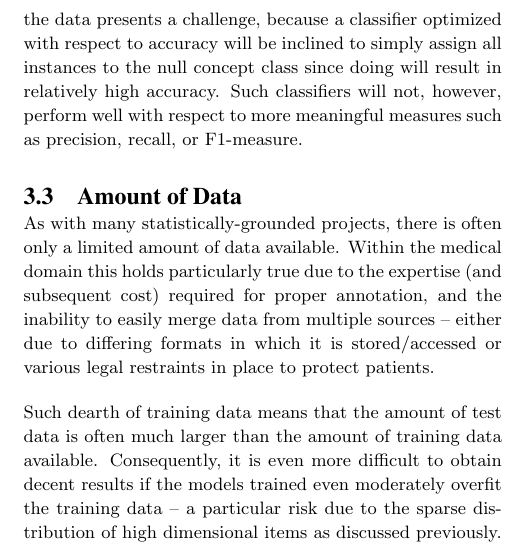
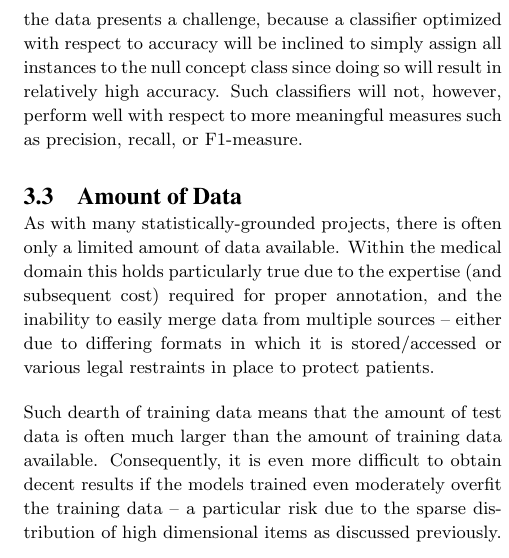
Before and after one commit to tnaumann/ConceptExtraction, a LaTeX document (paper/paper.tex): part of one column of page 3 of 12, cut so that both start at the same text. Compiled offline with pdfLaTeX.

Commit message:
typo fix

```diff
--- a/paper/paper.tex
+++ b/paper/paper.tex
@@ -108,7 +108,7 @@ Using this binary dimension representation results in a high dimensional space (
 Further, our best intuition often falls short in high dimensional spaces \cite{dimensions}. So it is difficult to generalize the utility of a feature to the entire data set even if it appears to be relevant for a handful of documents.
 
 \subsection{Biased Data}
-Many machine learning classifiers assume relatively balanced data with respect to the class labels available. However, in the task of concept extraction it is most often the case that there is a null concept class indicating that the token is part of no relevant concept which is overwhelmingly more abundant than the concepts. The bias of the class labels in the data presents a challenge, because a classifier optimized with respect to accuracy will be inclined to simply assign all instances to the null concept class since doing will result in relatively high accuracy. Such classifiers will not, however, perform well with respect to more meaningful measures such as precision, recall, or F1-measure.
+Many machine learning classifiers assume relatively balanced data with respect to the class labels available. However, in the task of concept extraction it is most often the case that there is a null concept class indicating that the token is part of no relevant concept which is overwhelmingly more abundant than the concepts. The bias of the class labels in the data presents a challenge, because a classifier optimized with respect to accuracy will be inclined to simply assign all instances to the null concept class since doing so will result in relatively high accuracy. Such classifiers will not, however, perform well with respect to more meaningful measures such as precision, recall, or F1-measure.
 
 
 \subsection{Amount of Data}
```
